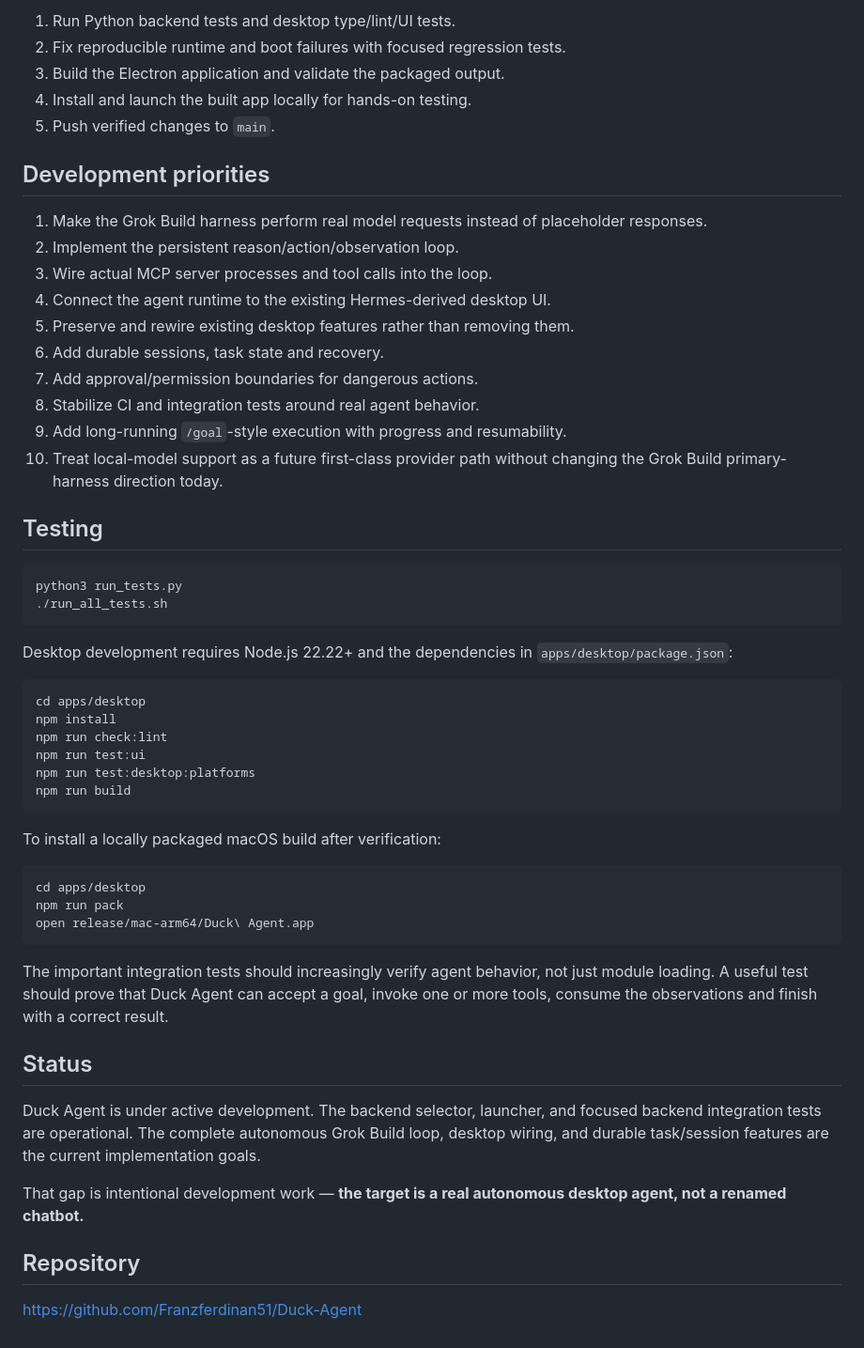
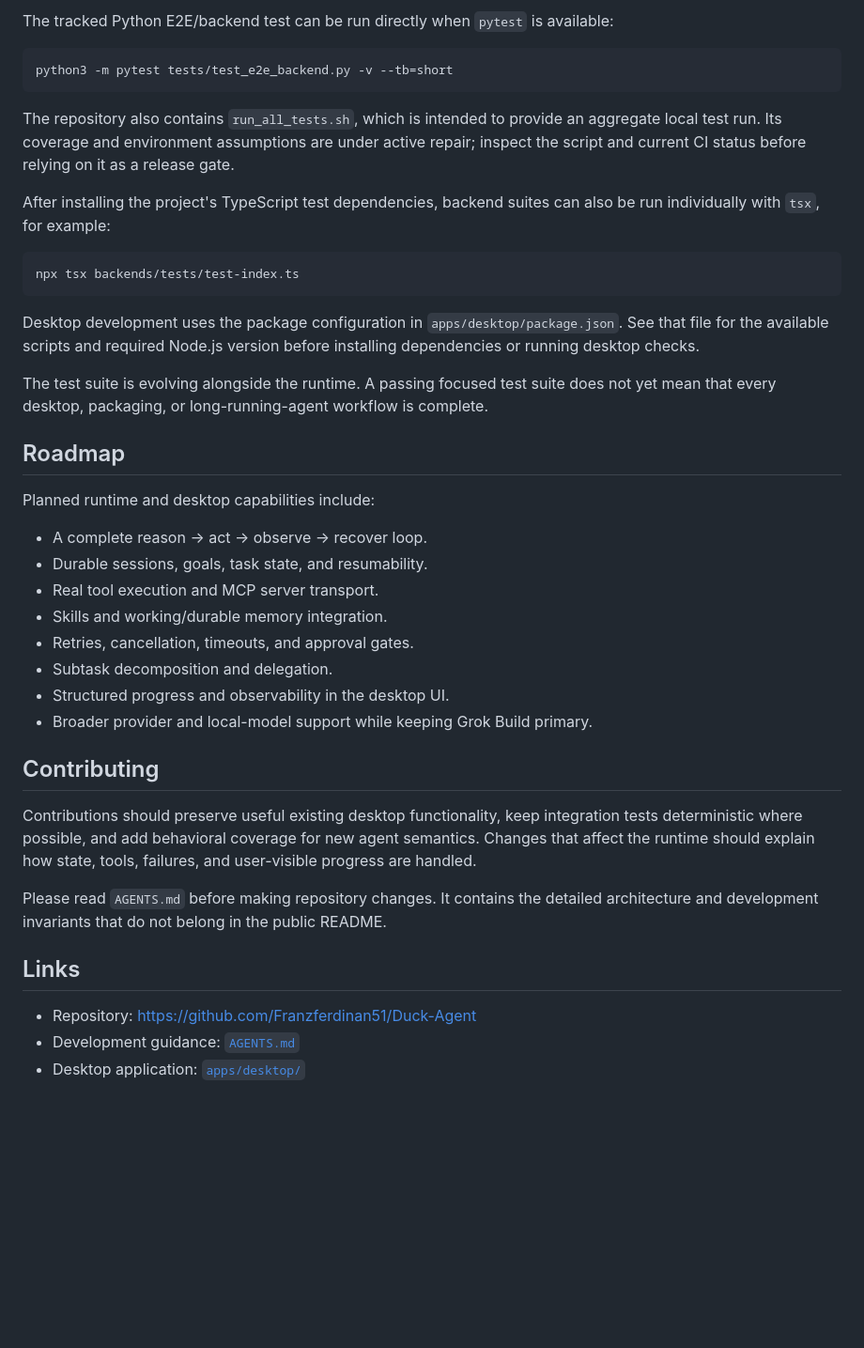
Before and after one commit to Franzferdinan51/Duck-Agent, a Markdown page: README.md, the part around one of its changes. Shown at 94% size. Rendered like a GitHub page; blank space fills up the shorter version.

````diff
--- a/README.md
+++ b/README.md
@@ -154,60 +89,43 @@ These should not be treated as three equal product directions. Duck Agent should
 
-1. Run Python backend tests and desktop type/lint/UI tests.
-2. Fix reproducible runtime and boot failures with focused regression tests.
-3. Build the Electron application and validate the packaged output.
-4. Install and launch the built app locally for hands-on testing.
-5. Push verified changes to `main`.
-
-## Development priorities
-
-1. Make the Grok Build harness perform real model requests instead of placeholder responses.
-2. Implement the persistent reason/action/observation loop.
-3. Wire actual MCP server processes and tool calls into the loop.
-4. Connect the agent runtime to the existing Hermes-derived desktop UI.
-5. Preserve and rewire existing desktop features rather than removing them.
-6. Add durable sessions, task state and recovery.
-7. Add approval/permission boundaries for dangerous actions.
-8. Stabilize CI and integration tests around real agent behavior.
-9. Add long-running `/goal`-style execution with progress and resumability.
-10. Treat local-model support as a future first-class provider path without changing the Grok Build primary-harness direction today.
-
-## Testing
+The tracked Python E2E/backend test can be run directly when `pytest` is available:
 
 ```bash
-python3 run_tests.py
-./run_all_tests.sh
+python3 -m pytest tests/test_e2e_backend.py -v --tb=short
 ```
 
-Desktop development requires Node.js 22.22+ and the dependencies in
-`apps/desktop/package.json`:
+The repository also contains `run_all_tests.sh`, which is intended to provide an aggregate local test run. Its coverage and environment assumptions are under active repair; inspect the script and current CI status before relying on it as a release gate.
+
+After installing the project's TypeScript test dependencies, backend suites can also be run individually with `tsx`, for example:
 
 ```bash
-cd apps/desktop
-npm install
-npm run check:lint
-npm run test:ui
-npm run test:desktop:platforms
-npm run build
+npx tsx backends/tests/test-index.ts
 ```
 
-To install a locally packaged macOS build after verification:
+Desktop development uses the package configuration in `apps/desktop/package.json`. See that file for the available scripts and required Node.js version before installing dependencies or running desktop checks.
 
-```bash
-cd apps/desktop
-npm run pack
-open release/mac-arm64/Duck\ Agent.app
-```
+The test suite is evolving alongside the runtime. A passing focused test suite does not yet mean that every desktop, packaging, or long-running-agent workflow is complete.
 
-The important integration tests should increasingly verify agent behavior, not just module loading. A useful test should prove that Duck Agent can accept a goal, invoke one or more tools, consume the observations and finish with a correct result.
+## Roadmap
 
-## Status
+Planned runtime and desktop capabilities include:
 
-Duck Agent is under active development. The backend selector, launcher, and focused
-backend integration tests are operational. The complete autonomous Grok Build loop,
-desktop wiring, and durable task/session features are the current implementation goals.
+- A complete reason → act → observe → recover loop.
+- Durable sessions, goals, task state, and resumability.
+- Real tool execution and MCP server transport.
+- Skills and working/durable memory integration.
+- Retries, cancellation, timeouts, and approval gates.
+- Subtask decomposition and delegation.
+- Structured progress and observability in the desktop UI.
+- Broader provider and local-model support while keeping Grok Build primary.
 
-That gap is intentional development work — **the target is a real autonomous desktop agent, not a renamed chatbot.**
+## Contributing
 
-## Repository
+Contributions should preserve useful existing desktop functionality, keep integration tests deterministic where possible, and add behavioral coverage for new agent semantics. Changes that affect the runtime should explain how state, tools, failures, and user-visible progress are handled.
 
-https://github.com/Franzferdinan51/Duck-Agent
+Please read `AGENTS.md` before making repository changes. It contains the detailed architecture and development invariants that do not belong in the public README.
+
+## Links
+
+- Repository: <https://github.com/Franzferdinan51/Duck-Agent>
+- Development guidance: [`AGENTS.md`](AGENTS.md)
+- Desktop application: [`apps/desktop/`](apps/desktop/)
````
Also changed, not shown: other parts of README.md (+55 -120 lines).
